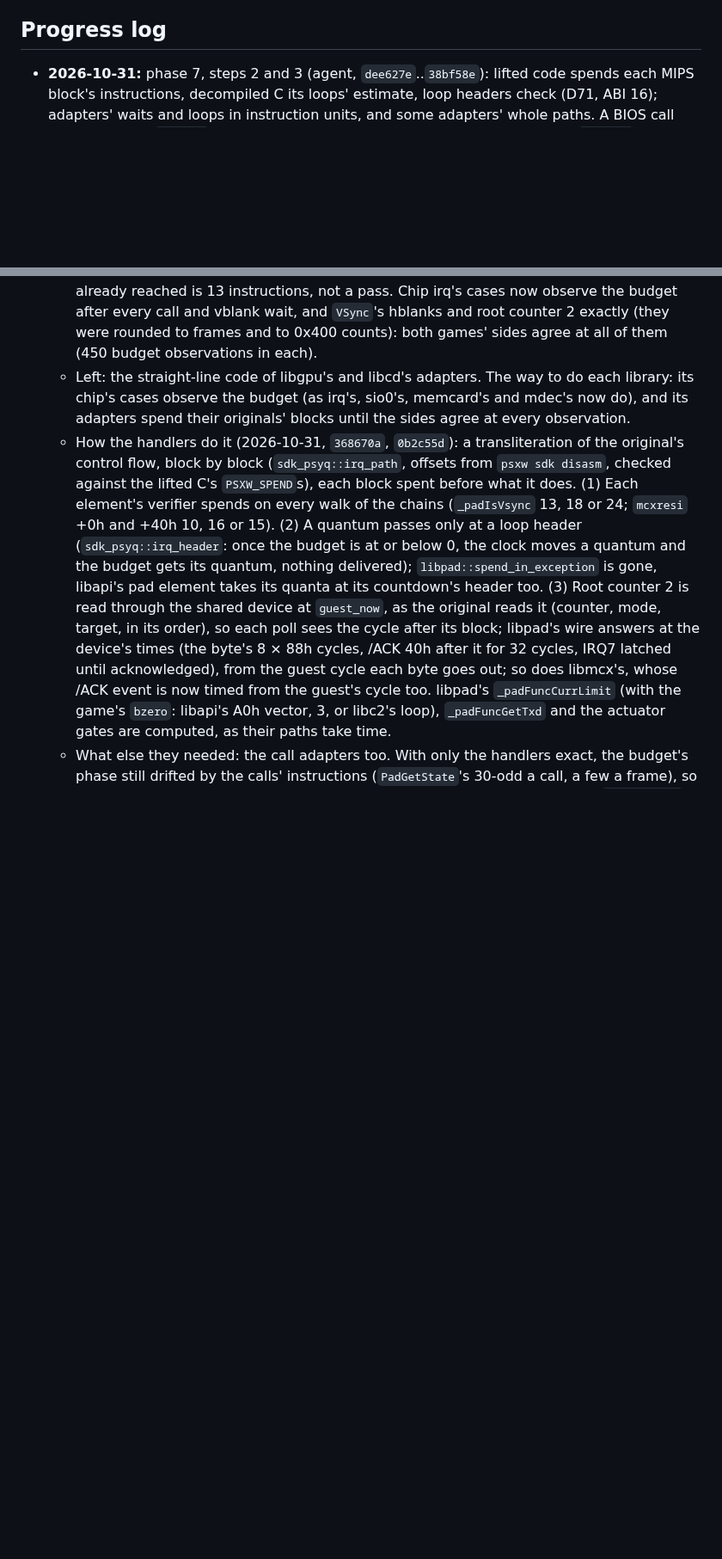
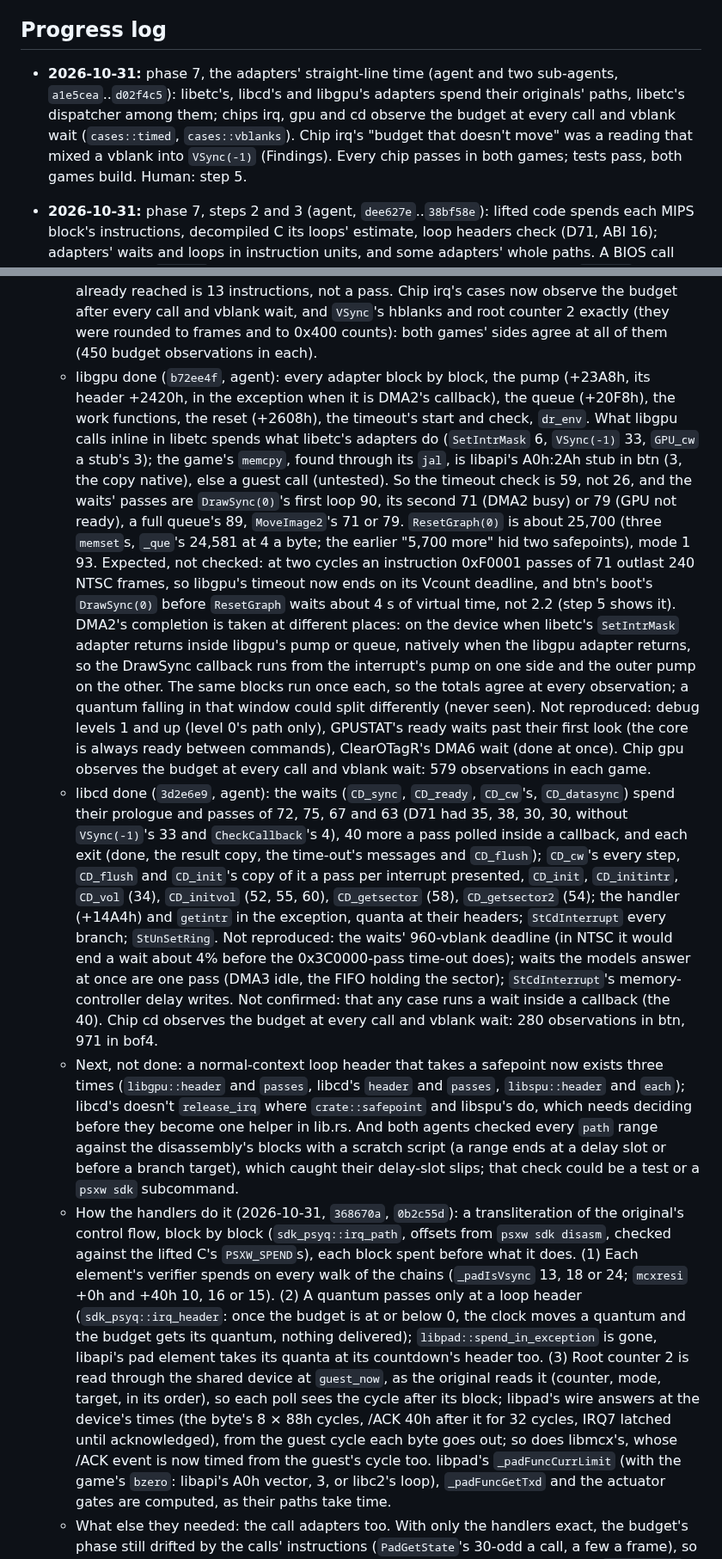
Before and after one commit to dpchamps-vibe-city/psx-wasm, a Markdown page: plans/spec-fidelity.md, 2 parts joined by grey strips. Shown at 86% size. Rendered like a GitHub page; blank space fills up the shorter version.

Commit message:
Plans: libgpu's and libcd's time done; every adapter spends its original's path, every chip passes observing the budget (D71)

```diff
--- a/plans/spec-fidelity.md
+++ b/plans/spec-fidelity.md
@@ -754,6 +763,14 @@ locals, or static translation.
 
 ## Progress log
 
+- **2026-10-31:** phase 7, the adapters' straight-line time (agent and
+  two sub-agents, `a1e5cea`..`d02f4c5`): libetc's, libcd's and libgpu's
+  adapters spend their originals' paths, libetc's dispatcher among
+  them; chips irq, gpu and cd observe the budget at every call and
+  vblank wait (`cases::timed`, `cases::vblanks`). Chip irq's "budget
+  that doesn't move" was a reading that mixed a vblank into `VSync(-1)`
+  (Findings). Every chip passes in both games; tests pass, both games
+  build. Human: step 5.
 - **2026-10-31:** phase 7, steps 2 and 3 (agent, `dee627e`..`38bf58e`):
   lifted code spends each MIPS block's instructions, decompiled C its
   loops' estimate, loop headers check (D71, ABI 16); adapters' waits and
@@ -887,10 +904,59 @@ locals, or static translation.
     `VSync`'s hblanks and root counter 2 exactly (they were rounded to
     frames and to 0x400 counts): both games' sides agree at all of them
     (450 budget observations in each).
-  - Left: the straight-line code of libgpu's and libcd's adapters. The
-    way to do each library: its chip's cases observe the budget (as
-    irq's, sio0's, memcard's and mdec's now do), and its adapters spend
-    their originals' blocks until the sides agree at every observation.
+  - libgpu done (`b72ee4f`, agent): every adapter block by block, the
+    pump (+23A8h, its header +2420h, in the exception when it is DMA2's
+    callback), the queue (+20F8h), the work functions, the reset
+    (+2608h), the timeout's start and check, `dr_env`. What libgpu calls
+    inline in libetc spends what libetc's adapters do (`SetIntrMask` 6,
+    `VSync(-1)` 33, `GPU_cw` a stub's 3); the game's `memcpy`, found
+    through its `jal`, is libapi's A0h:2Ah stub in btn (3, the copy
+    native), else a guest call (untested). So the timeout check is 59,
+    not 26, and the waits' passes are `DrawSync(0)`'s first loop 90, its
+    second 71 (DMA2 busy) or 79 (GPU not ready), a full queue's 89,
+    `MoveImage2`'s 71 or 79. `ResetGraph(0)` is about 25,700 (three
+    `memset`s, `_que`'s 24,581 at 4 a byte; the earlier "5,700 more" hid
+    two safepoints), mode 1 93. Expected, not checked: at two cycles an
+    instruction 0xF0001 passes of 71 outlast 240 NTSC frames, so
+    libgpu's timeout now ends on its Vcount deadline, and btn's boot's
+    `DrawSync(0)` before `ResetGraph` waits about 4 s of virtual time,
+    not 2.2 (step 5 shows it). DMA2's completion is taken at different
+    places: on the device when libetc's `SetIntrMask` adapter returns
+    inside libgpu's pump or queue, natively when the libgpu adapter
+    returns, so the DrawSync callback runs from the interrupt's pump on
+    one side and the outer pump on the other. The same blocks run once
+    each, so the totals agree at every observation; a quantum falling in
+    that window could split differently (never seen). Not reproduced:
+    debug levels 1 and up (level 0's path only), GPUSTAT's ready waits
+    past their first look (the core is always ready between commands),
+    ClearOTagR's DMA6 wait (done at once). Chip gpu observes the budget
+    at every call and vblank wait: 579 observations in each game.
+  - libcd done (`3d2e6e9`, agent): the waits (`CD_sync`, `CD_ready`,
+    `CD_cw`'s, `CD_datasync`) spend their prologue and passes of 72, 75,
+    67 and 63 (D71 had 35, 38, 30, 30, without `VSync(-1)`'s 33 and
+    `CheckCallback`'s 4), 40 more a pass polled inside a callback, and
+    each exit (done, the result copy, the time-out's messages and
+    `CD_flush`); `CD_cw`'s every step, `CD_flush` and `CD_init`'s copy of
+    it a pass per interrupt presented, `CD_init`, `CD_initintr`, `CD_vol`
+    (34), `CD_initvol` (52, 55, 60), `CD_getsector` (58), `CD_getsector2`
+    (54); the handler (+14A4h) and `getintr` in the exception, quanta at
+    their headers; `StCdInterrupt` every branch; `StUnSetRing`. Not
+    reproduced: the waits' 960-vblank deadline (in NTSC it would end a
+    wait about 4% before the 0x3C0000-pass time-out does); waits the
+    models answer at once are one pass (DMA3 idle, the FIFO holding the
+    sector); `StCdInterrupt`'s memory-controller delay writes. Not
+    confirmed: that any case runs a wait inside a callback (the 40).
+    Chip cd observes the budget at every call and vblank wait: 280
+    observations in btn, 971 in bof4.
+  - Next, not done: a normal-context loop header that takes a safepoint
+    now exists three times (`libgpu::header` and `passes`, libcd's
+    `header` and `passes`, `libspu::header` and `each`); libcd's doesn't
+    `release_irq` where `crate::safepoint` and libspu's do, which needs
+    deciding before they become one helper in lib.rs. And both agents
+    checked every `path` range against the disassembly's blocks with a
+    scratch script (a range ends at a delay slot or before a branch
+    target), which caught their delay-slot slips; that check could be a
+    test or a `psxw sdk` subcommand.
   - How the handlers do it (2026-10-31, `368670a`, `0b2c55d`): a
     transliteration of the original's control flow, block by block
     (`sdk_psyq::irq_path`, offsets from `psxw sdk disasm`, checked
```
Also changed, not shown: other parts of plans/spec-fidelity.md (+15 -6 lines), docs/design.md (+16 -15 lines).
